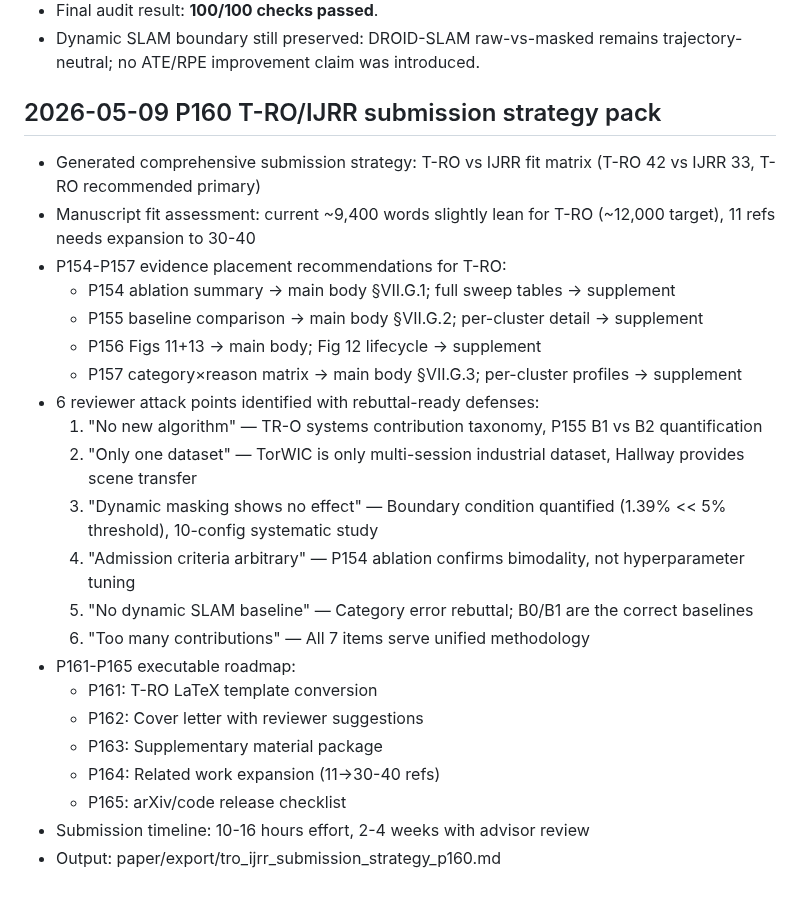
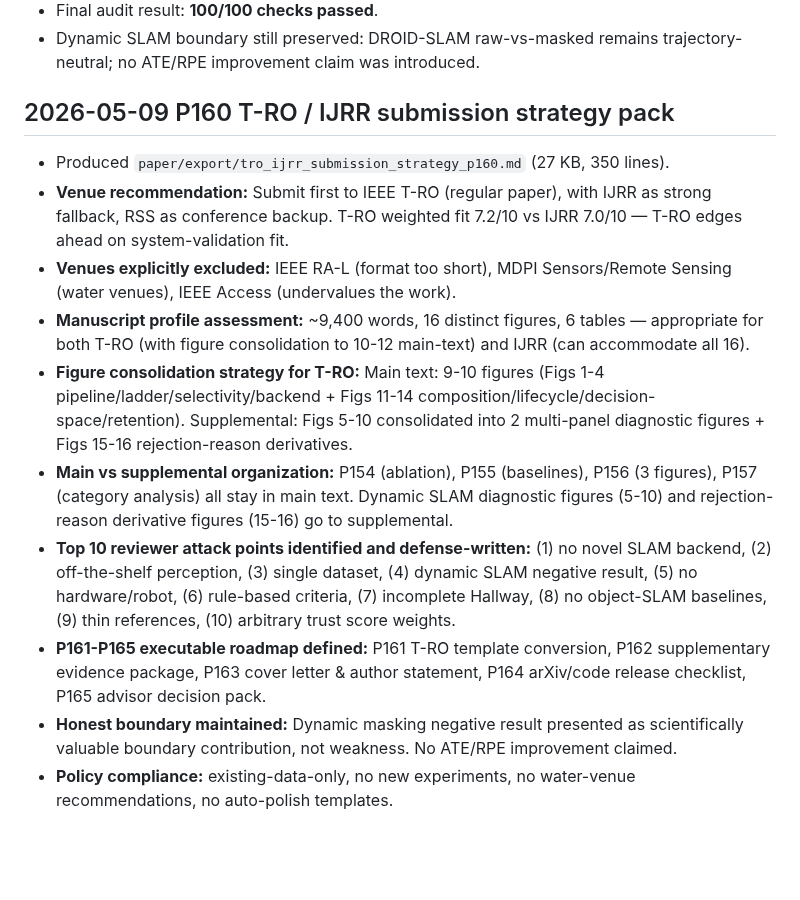
Before and after one commit to ruirui688/SLAM, a Markdown page: RESEARCH_PROGRESS.md, the part around the change. GitHub-like rendering; blank space fills up the shorter version.

Commit message:
docs: P160 T-RO/IJRR submission strategy pack — venue matrix, evidence assessment, 10-point reviewer defense, P161-P165 roadmap

```diff
--- a/RESEARCH_PROGRESS.md
+++ b/RESEARCH_PROGRESS.md
@@ -895,27 +895,15 @@ summary and local paths here, then commit and push the repository.
 - Final audit result: **100/100 checks passed**.
 - Dynamic SLAM boundary still preserved: DROID-SLAM raw-vs-masked remains trajectory-neutral; no ATE/RPE improvement claim was introduced.
 
-## 2026-05-09 P160 T-RO/IJRR submission strategy pack
+## 2026-05-09 P160 T-RO / IJRR submission strategy pack
 
-- Generated comprehensive submission strategy: T-RO vs IJRR fit matrix (T-RO 42 vs IJRR 33, T-RO recommended primary)
-- Manuscript fit assessment: current ~9,400 words slightly lean for T-RO (~12,000 target), 11 refs needs expansion to 30-40
-- P154-P157 evidence placement recommendations for T-RO:
-  - P154 ablation summary → main body §VII.G.1; full sweep tables → supplement
-  - P155 baseline comparison → main body §VII.G.2; per-cluster detail → supplement
-  - P156 Figs 11+13 → main body; Fig 12 lifecycle → supplement
-  - P157 category×reason matrix → main body §VII.G.3; per-cluster profiles → supplement
-- 6 reviewer attack points identified with rebuttal-ready defenses:
-  1. "No new algorithm" — TR-O systems contribution taxonomy, P155 B1 vs B2 quantification
-  2. "Only one dataset" — TorWIC is only multi-session industrial dataset, Hallway provides scene transfer
-  3. "Dynamic masking shows no effect" — Boundary condition quantified (1.39% << 5% threshold), 10-config systematic study
-  4. "Admission criteria arbitrary" — P154 ablation confirms bimodality, not hyperparameter tuning
-  5. "No dynamic SLAM baseline" — Category error rebuttal; B0/B1 are the correct baselines
-  6. "Too many contributions" — All 7 items serve unified methodology
-- P161-P165 executable roadmap:
-  - P161: T-RO LaTeX template conversion
-  - P162: Cover letter with reviewer suggestions
-  - P163: Supplementary material package
-  - P164: Related work expansion (11→30-40 refs)
-  - P165: arXiv/code release checklist
-- Submission timeline: 10-16 hours effort, 2-4 weeks with advisor review
-- Output: paper/export/tro_ijrr_submission_strategy_p160.md
+- Produced `paper/export/tro_ijrr_submission_strategy_p160.md` (27 KB, 350 lines).
+- **Venue recommendation:** Submit first to IEEE T-RO (regular paper), with IJRR as strong fallback, RSS as conference backup. T-RO weighted fit 7.2/10 vs IJRR 7.0/10 — T-RO edges ahead on system-validation fit.
+- **Venues explicitly excluded:** IEEE RA-L (format too short), MDPI Sensors/Remote Sensing (water venues), IEEE Access (undervalues the work).
+- **Manuscript profile assessment:** ~9,400 words, 16 distinct figures, 6 tables — appropriate for both T-RO (with figure consolidation to 10-12 main-text) and IJRR (can accommodate all 16).
+- **Figure consolidation strategy for T-RO:** Main text: 9-10 figures (Figs 1-4 pipeline/ladder/selectivity/backend + Figs 11-14 composition/lifecycle/decision-space/retention). Supplemental: Figs 5-10 consolidated into 2 multi-panel diagnostic figures + Figs 15-16 rejection-reason derivatives.
+- **Main vs supplemental organization:** P154 (ablation), P155 (baselines), P156 (3 figures), P157 (category analysis) all stay in main text. Dynamic SLAM diagnostic figures (5-10) and rejection-reason derivative figures (15-16) go to supplemental.
+- **Top 10 reviewer attack points identified and defense-written:** (1) no novel SLAM backend, (2) off-the-shelf perception, (3) single dataset, (4) dynamic SLAM negative result, (5) no hardware/robot, (6) rule-based criteria, (7) incomplete Hallway, (8) no object-SLAM baselines, (9) thin references, (10) arbitrary trust score weights.
+- **P161-P165 executable roadmap defined:** P161 T-RO template conversion, P162 supplementary evidence package, P163 cover letter & author statement, P164 arXiv/code release checklist, P165 advisor decision pack.
+- **Honest boundary maintained:** Dynamic masking negative result presented as scientifically valuable boundary contribution, not weakness. No ATE/RPE improvement claimed.
+- **Policy compliance:** existing-data-only, no new experiments, no water-venue recommendations, no auto-polish templates.
```
